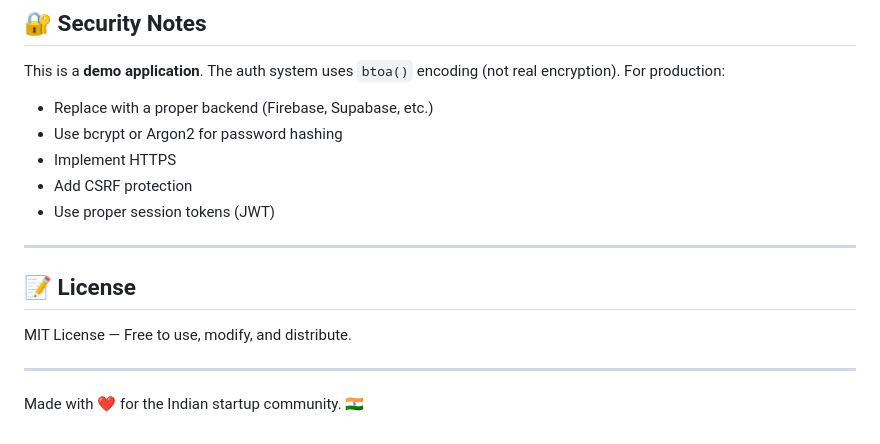
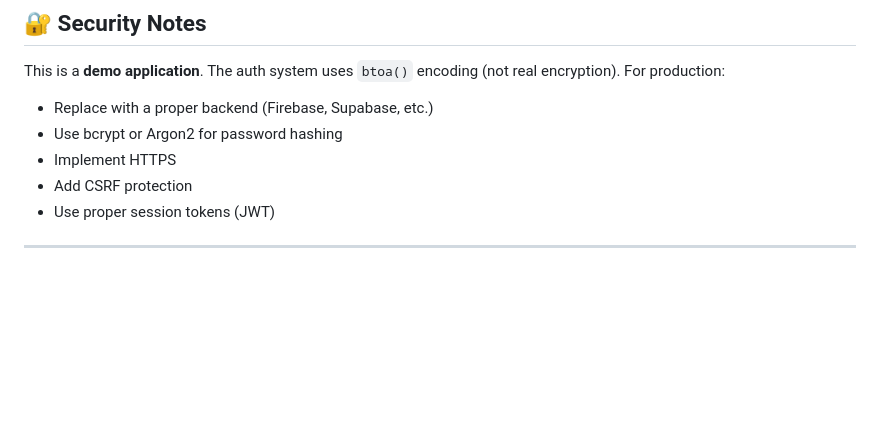
Before and after one commit to SAINATH0224/startup-navigator, a Markdown page: README.md, the part around the change. Drawn GitHub-style; blank space fills up the shorter version.

```diff
--- a/README.md
+++ b/README.md
@@ -178,11 +178,3 @@ This is a **demo application**. The auth system uses `btoa()` encoding (not real
 - Use proper session tokens (JWT)
 
 ---
-
-## 📝 License
-
-MIT License — Free to use, modify, and distribute.
-
----
-
-Made with ❤️ for the Indian startup community. 🇮🇳
```
